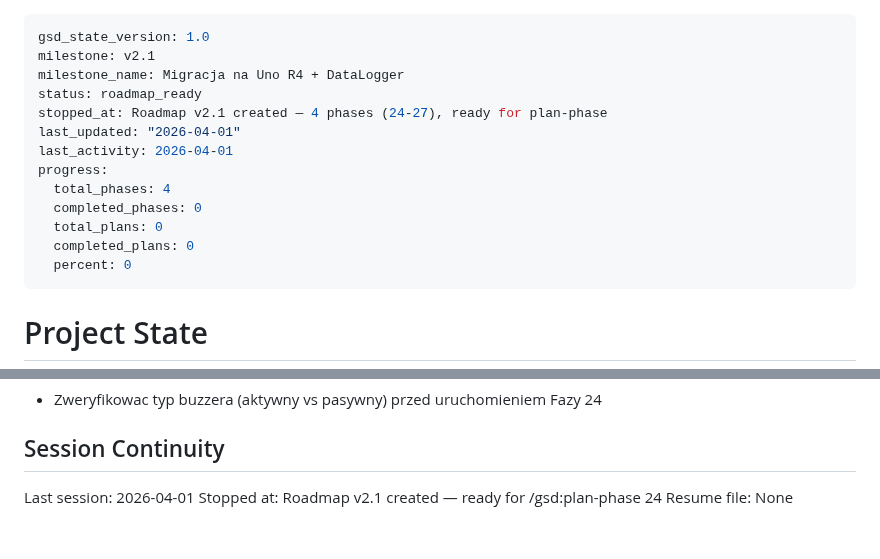
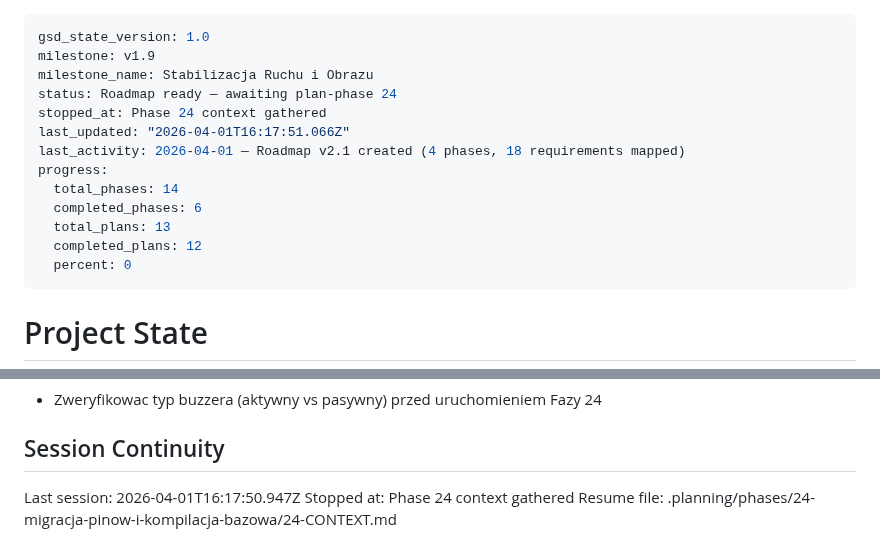
Before and after one commit to MateuszParol/ARIES-LITE, a Markdown page: .planning/STATE.md, 2 parts joined by grey strips. GitHub-like rendering.

Commit message:
docs(state): record phase 24 context session

```diff
--- a/.planning/STATE.md
+++ b/.planning/STATE.md
@@ -1,16 +1,16 @@
 ---
 gsd_state_version: 1.0
-milestone: v2.1
-milestone_name: Migracja na Uno R4 + DataLogger
-status: roadmap_ready
-stopped_at: Roadmap v2.1 created — 4 phases (24-27), ready for plan-phase
-last_updated: "2026-04-01"
-last_activity: 2026-04-01
+milestone: v1.9
+milestone_name: Stabilizacja Ruchu i Obrazu
+status: Roadmap ready — awaiting plan-phase 24
+stopped_at: Phase 24 context gathered
+last_updated: "2026-04-01T16:17:51.066Z"
+last_activity: 2026-04-01 — Roadmap v2.1 created (4 phases, 18 requirements mapped)
 progress:
-  total_phases: 4
-  completed_phases: 0
-  total_plans: 0
-  completed_plans: 0
+  total_phases: 14
+  completed_phases: 6
+  total_plans: 13
+  completed_plans: 12
   percent: 0
 ---
 
@@ -80,6 +80,6 @@ Progress: [░░░░░░░░░░] 0%
 
 ## Session Continuity
 
-Last session: 2026-04-01
-Stopped at: Roadmap v2.1 created — ready for /gsd:plan-phase 24
-Resume file: None
+Last session: 2026-04-01T16:17:50.947Z
+Stopped at: Phase 24 context gathered
+Resume file: .planning/phases/24-migracja-pinow-i-kompilacja-bazowa/24-CONTEXT.md
```
